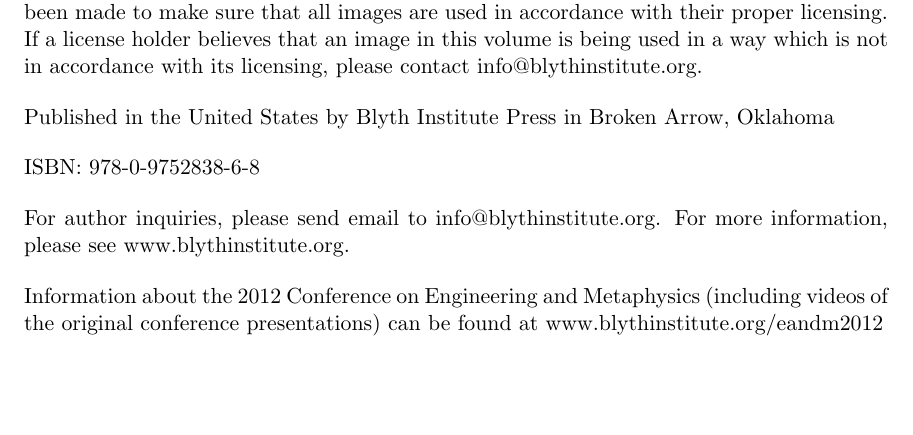
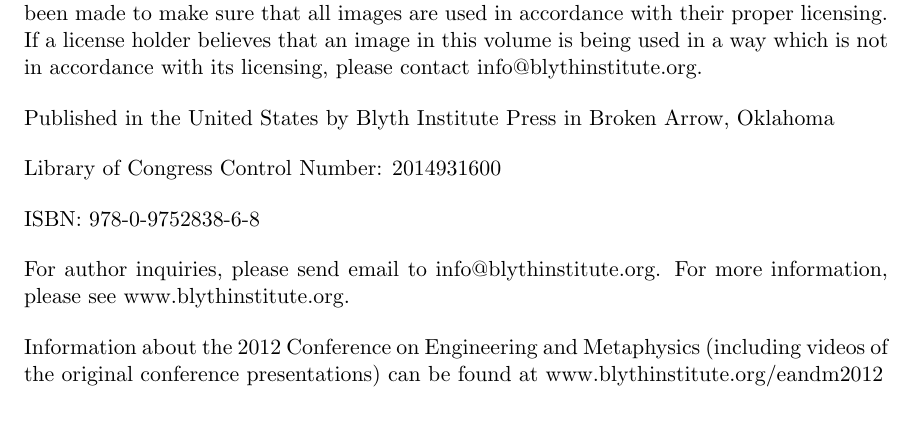
Before and after one commit to johnnyb/eandm-book, a LaTeX thesis (Book.tex, which reads TitlePages.tex): part of page 2 of 247, cut so that both start at the same text. Compiled offline with pdfLaTeX.

Commit message:
Set official LOC number

```diff
--- a/TitlePages.tex
+++ b/TitlePages.tex
@@ -25,7 +25,7 @@
 
 Published in the United States by Blyth Institute Press in Broken Arrow, Oklahoma
 
-%% Library of Congress Control Number:  FIXME - put it here
+Library of Congress Control Number: 2014931600
 
 ISBN: 978-0-9752838-6-8
 
```
